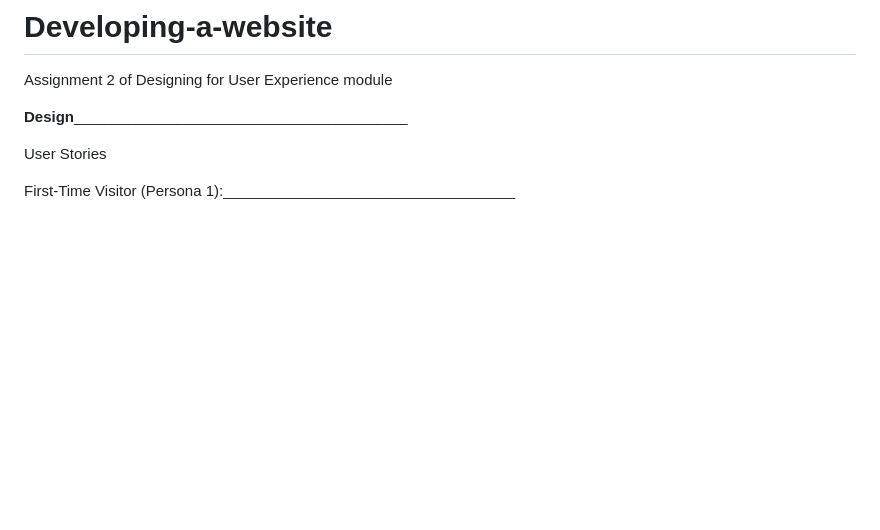
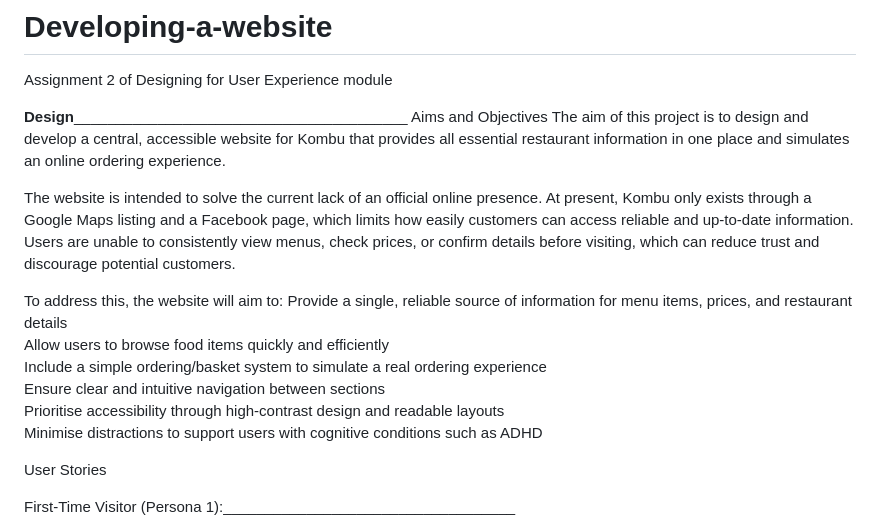
Before and after one commit to yumnanoorpg-afk/Developing-a-website.github.io, a Markdown page: README.md, the part around the change. GitHub-like rendering; blank space fills up the shorter version.

Commit message:
Update README.md
adding aims and objectives

```diff
--- a/README.md
+++ b/README.md
@@ -2,6 +2,18 @@
 Assignment 2 of Designing for User Experience module
 
 ____Design____________________________________________
+Aims and Objectives
+The aim of this project is to design and develop a central, accessible website for Kombu that provides all essential restaurant information in one place and simulates an online ordering experience.
+
+The website is intended to solve the current lack of an official online presence. At present, Kombu only exists through a Google Maps listing and a Facebook page, which limits how easily customers can access reliable and up-to-date information. Users are unable to consistently view menus, check prices, or confirm details before visiting, which can reduce trust and discourage potential customers.
+
+To address this, the website will aim to:
+Provide a single, reliable source of information for menu items, prices, and restaurant details
+Allow users to browse food items quickly and efficiently
+Include a simple ordering/basket system to simulate a real ordering experience
+Ensure clear and intuitive navigation between sections
+Prioritise accessibility through high-contrast design and readable layouts
+Minimise distractions to support users with cognitive conditions such as ADHD
 
 User Stories
 
```
